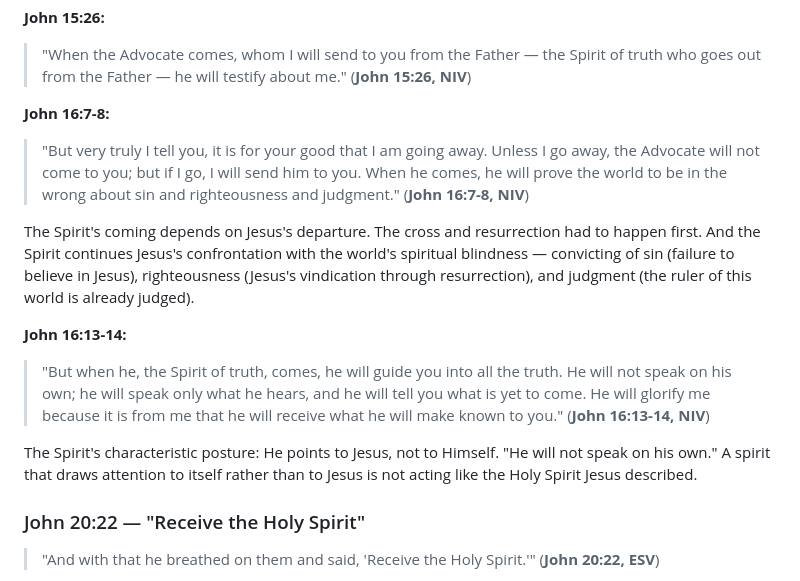
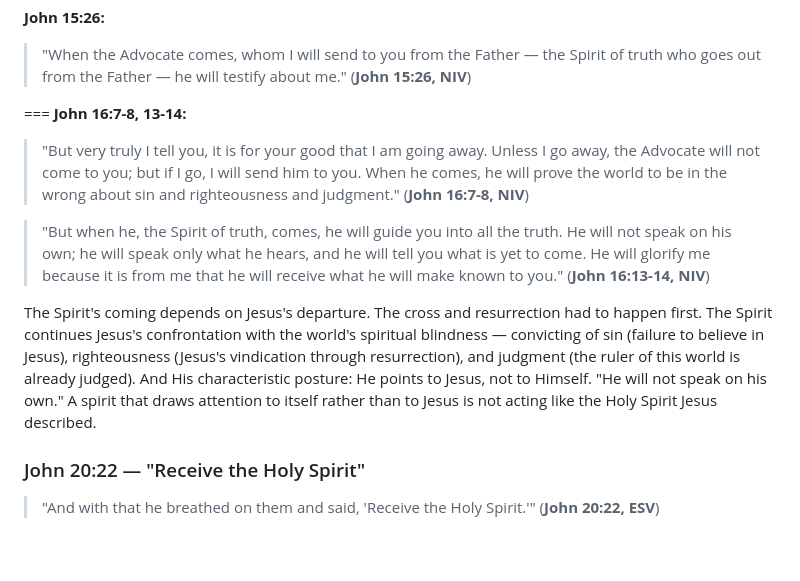
Before and after one commit to dpwhittaker/systematic-theology, a Markdown page: handouts/pneumatology.md, the part around the change. Rendered like a GitHub page; blank space fills up the shorter version.

Commit message:
update: combine John 16:7-8 and 13-14 into one section, page break before it
Merged two separate bold-text subsections into "John 16:7-8, 13-14:"
so the conviction and guidance themes are discussed together. Added ===
before the combined section so it starts on a fresh page. Still 28 pages.

Co-Authored-By: Claude Opus 4.6 <noreply@anthropic.com>

```diff
--- a/handouts/pneumatology.md
+++ b/handouts/pneumatology.md
@@ -137,15 +137,14 @@ With you → in you. This is the Ezekiel 36 promise about to become reality.
 **John 15:26:**
 > "When the Advocate comes, whom I will send to you from the Father — the Spirit of truth who goes out from the Father — he will testify about me." (**John 15:26, NIV**)
 
-**John 16:7-8:**
+===
+**John 16:7-8, 13-14:**
+
 > "But very truly I tell you, it is for your good that I am going away. Unless I go away, the Advocate will not come to you; but if I go, I will send him to you. When he comes, he will prove the world to be in the wrong about sin and righteousness and judgment." (**John 16:7-8, NIV**)
 
-The Spirit's coming depends on Jesus's departure. The cross and resurrection had to happen first. And the Spirit continues Jesus's confrontation with the world's spiritual blindness — convicting of sin (failure to believe in Jesus), righteousness (Jesus's vindication through resurrection), and judgment (the ruler of this world is already judged).
-
-**John 16:13-14:**
 > "But when he, the Spirit of truth, comes, he will guide you into all the truth. He will not speak on his own; he will speak only what he hears, and he will tell you what is yet to come. He will glorify me because it is from me that he will receive what he will make known to you." (**John 16:13-14, NIV**)
 
-The Spirit's characteristic posture: He points to Jesus, not to Himself. "He will not speak on his own." A spirit that draws attention to itself rather than to Jesus is not acting like the Holy Spirit Jesus described.
+The Spirit's coming depends on Jesus's departure. The cross and resurrection had to happen first. The Spirit continues Jesus's confrontation with the world's spiritual blindness — convicting of sin (failure to believe in Jesus), righteousness (Jesus's vindication through resurrection), and judgment (the ruler of this world is already judged). And His characteristic posture: He points to Jesus, not to Himself. "He will not speak on his own." A spirit that draws attention to itself rather than to Jesus is not acting like the Holy Spirit Jesus described.
 
 ### John 20:22 — "Receive the Holy Spirit"
 
```
